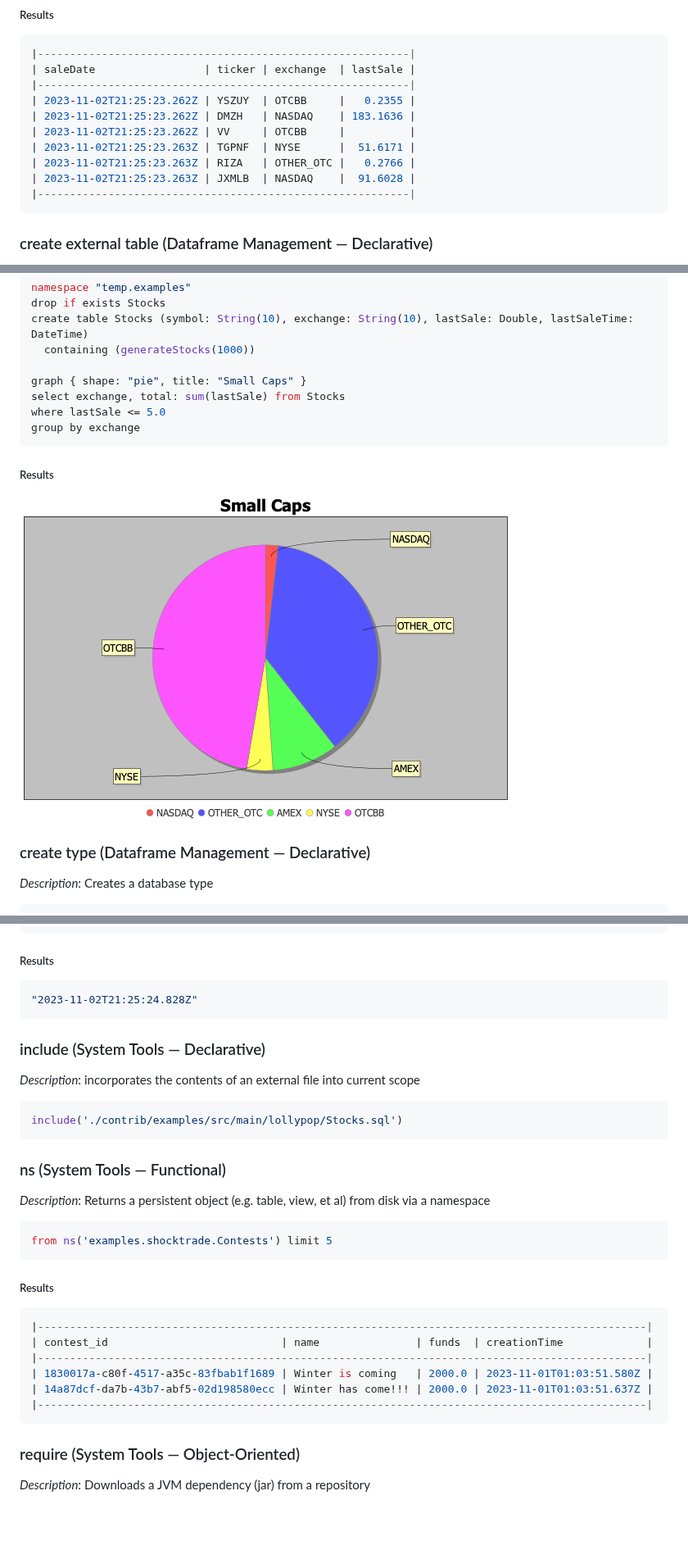
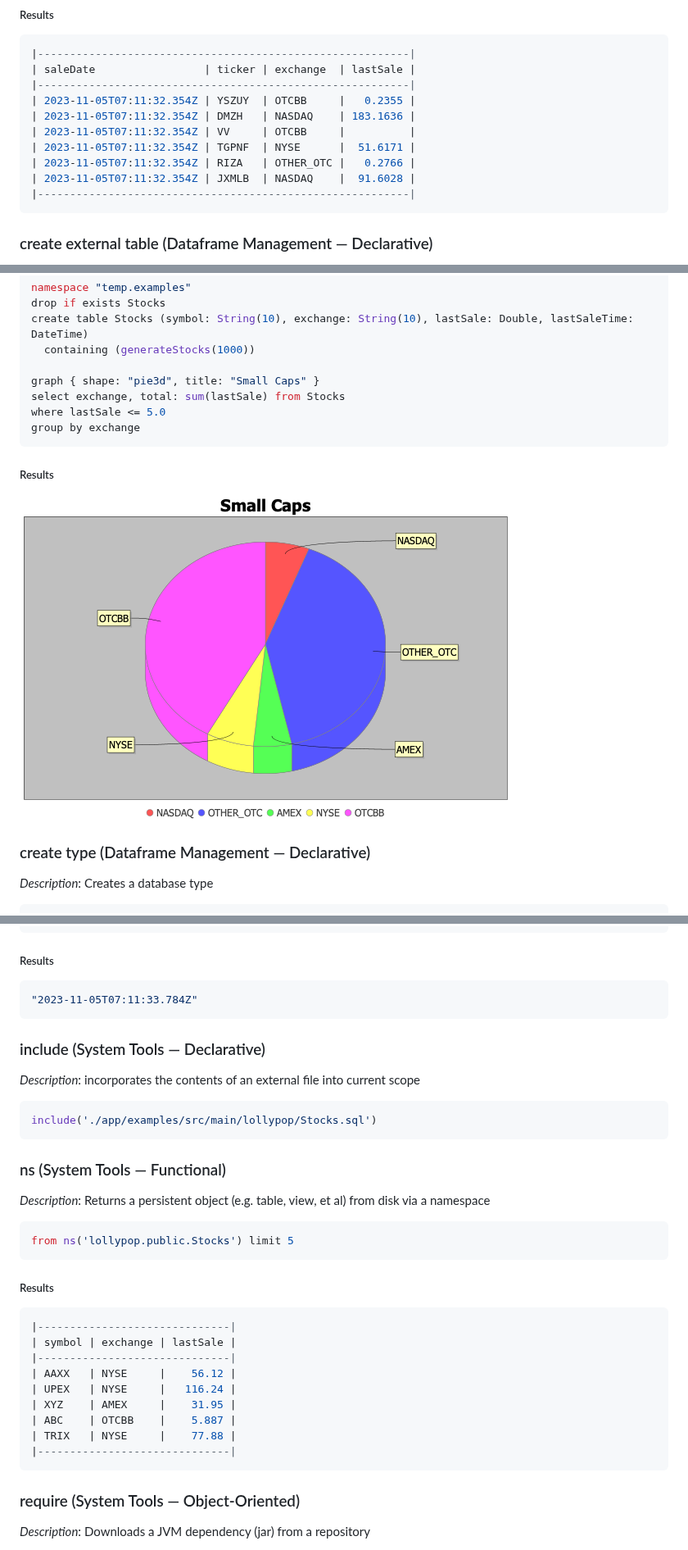
Before and after one commit to ldaniels528/lollypop, a Markdown page: README.md, 3 parts joined by grey strips. Shown at 82% size. Rendered like a GitHub page; pictures changed too: docs/images/Small_Caps.png; blank space fills up the shorter version.

````diff
--- a/README.md
+++ b/README.md
@@ -2219,12 +2220,12 @@ ns('StockQuotes')
 |----------------------------------------------------------|
 | saleDate                 | ticker | exchange  | lastSale |
 |----------------------------------------------------------|
-| 2023-11-02T21:25:23.262Z | YSZUY  | OTCBB     |   0.2355 |
-| 2023-11-02T21:25:23.262Z | DMZH   | NASDAQ    | 183.1636 |
-| 2023-11-02T21:25:23.262Z | VV     | OTCBB     |          |
-| 2023-11-02T21:25:23.263Z | TGPNF  | NYSE      |  51.6171 |
-| 2023-11-02T21:25:23.263Z | RIZA   | OTHER_OTC |   0.2766 |
-| 2023-11-02T21:25:23.263Z | JXMLB  | NASDAQ    |  91.6028 |
+| 2023-11-05T07:11:32.354Z | YSZUY  | OTCBB     |   0.2355 |
+| 2023-11-05T07:11:32.354Z | DMZH   | NASDAQ    | 183.1636 |
+| 2023-11-05T07:11:32.354Z | VV     | OTCBB     |          |
+| 2023-11-05T07:11:32.354Z | TGPNF  | NYSE      |  51.6171 |
+| 2023-11-05T07:11:32.354Z | RIZA   | OTHER_OTC |   0.2766 |
+| 2023-11-05T07:11:32.354Z | JXMLB  | NASDAQ    |  91.6028 |
 |----------------------------------------------------------|
 ```
 ### create external table (Dataframe Management &#8212; Declarative)
@@ -2280,7 +2281,7 @@ drop if exists Stocks
 create table Stocks (symbol: String(10), exchange: String(10), lastSale: Double, lastSaleTime: DateTime)
   containing (generateStocks(1000))
 
-graph { shape: "pie", title: "Small Caps" }
+graph { shape: "pie3d", title: "Small Caps" }
 select exchange, total: sum(lastSale) from Stocks
 where lastSale <= 5.0
 group by exchange
@@ -3588,28 +3589,31 @@ DateTime().renderAsJson()
 ```
 ##### Results
 ```sql
-"2023-11-02T21:25:24.828Z"
+"2023-11-05T07:11:33.784Z"
 ```
 ### include (System Tools &#8212; Declarative)
 *Description*: incorporates the contents of an external file into current scope
 
 ```sql
-include('./contrib/examples/src/main/lollypop/Stocks.sql')
+include('./app/examples/src/main/lollypop/Stocks.sql')
 ```
 ### ns (System Tools &#8212; Functional)
 *Description*: Returns a persistent object (e.g. table, view, et al) from disk via a namespace
 
 ```sql
-from ns('examples.shocktrade.Contests') limit 5
-```
-##### Results
-```sql
-|-----------------------------------------------------------------------------------------------|
-| contest_id                           | name               | funds  | creationTime             |
-|-----------------------------------------------------------------------------------------------|
-| 1830017a-c80f-4517-a35c-83fbab1f1689 | Winter is coming   | 2000.0 | 2023-11-01T01:03:51.580Z |
-| 14a87dcf-da7b-43b7-abf5-02d198580ecc | Winter has come!!! | 2000.0 | 2023-11-01T01:03:51.637Z |
-|-----------------------------------------------------------------------------------------------|
+from ns('lollypop.public.Stocks') limit 5
+```
+##### Results
+```sql
+|------------------------------|
+| symbol | exchange | lastSale |
+|------------------------------|
+| AAXX   | NYSE     |    56.12 |
+| UPEX   | NYSE     |   116.24 |
+| XYZ    | AMEX     |    31.95 |
+| ABC    | OTCBB    |    5.887 |
+| TRIX   | NYSE     |    77.88 |
+|------------------------------|
 ```
 ### require (System Tools &#8212; Object-Oriented)
 *Description*: Downloads a JVM dependency (jar) from a repository
````
Also changed, not shown: other parts of README.md (+73 -72 lines).
